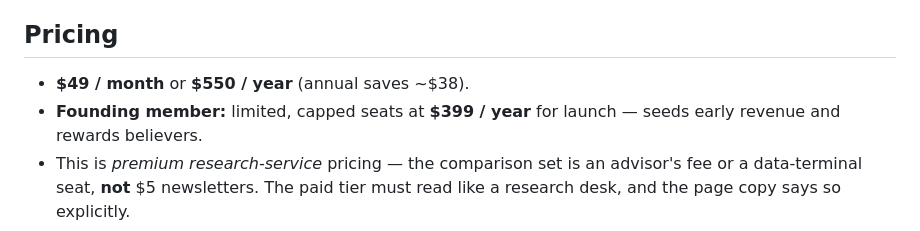
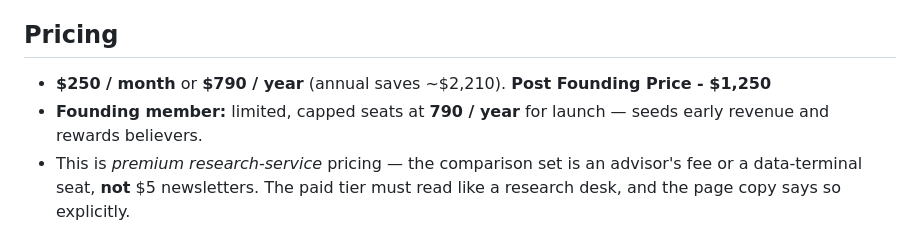
Before and after one commit to brady516/Updated-Portfolio, a Markdown page: newsletter/README.md, the part around the change. GitHub-like rendering.

Commit message:
Revise newsletter pricing and founding member details
Updated pricing details for newsletter subscription plans.

```diff
--- a/newsletter/README.md
+++ b/newsletter/README.md
@@ -45,8 +45,8 @@ Writing weekly is only sustainable with a fixed structure. Every issue:
 
 ## Pricing
 
-- **$49 / month** or **$550 / year** (annual saves ~$38).
-- **Founding member:** limited, capped seats at **$399 / year** for launch — seeds
+- **$250 / month** or **$790 / year** (annual saves ~$2,210). **Post Founding Price - $1,250**
+- **Founding member:** limited, capped seats at **790 / year** for launch — seeds
   early revenue and rewards believers.
 - This is *premium research-service* pricing — the comparison set is an advisor's
   fee or a data-terminal seat, **not** $5 newsletters. The paid tier must read
```
